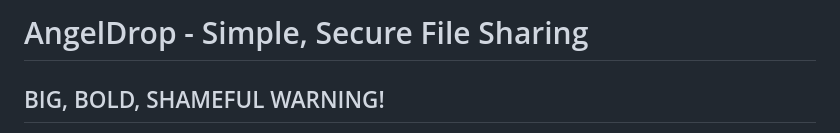
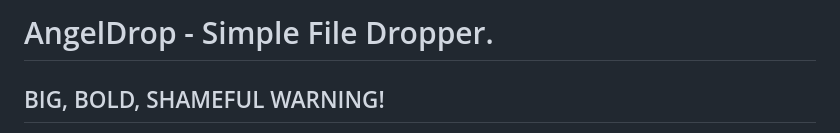
Before and after one commit to jerji/AngelDrop, a Markdown page: README.md, the part around the change. Rendered like a GitHub page.

```diff
--- a/README.md
+++ b/README.md
@@ -1,4 +1,4 @@
-# AngelDrop - Simple, Secure File Sharing
+# AngelDrop - Simple File Dropper.
 ## BIG, BOLD, SHAMEFUL WARNING!
 
 **THIS CODE WAS LARGELY GENERATED WITH THE ASSISTANCE OF AN AI (Gemini 2.0 Pro). I, THE "AUTHOR," FEEL A DEEP SENSE OF SHAME AND REGRET FOR NOT HAVING CRAFTED EVERY LINE OF THIS SCRIPT BY HAND, WITH THE SWEAT OF MY BROW AND THE GRIT OF PURE, UNADULTERATED CODING PROWESS. I APOLOGIZE FOR ANY INCONVENIENCE, OFFENSE, OR EXISTENTIAL DREAD THIS MAY CAUSE.  PLEASE USE WITH CAUTION, AND KNOW THAT A HUMAN (ME) *DID* REVIEW AND MODIFY THE AI-GENERATED OUTPUT, BUT THE ORIGINAL SIN OF AI ASSISTANCE REMAINS.**  Consider contributing improvements or rewriting sections entirely if you feel so moved! The goal was to provide a functional tool, and hopefully, the end result is helpful despite its origins.  My apologies.
```
